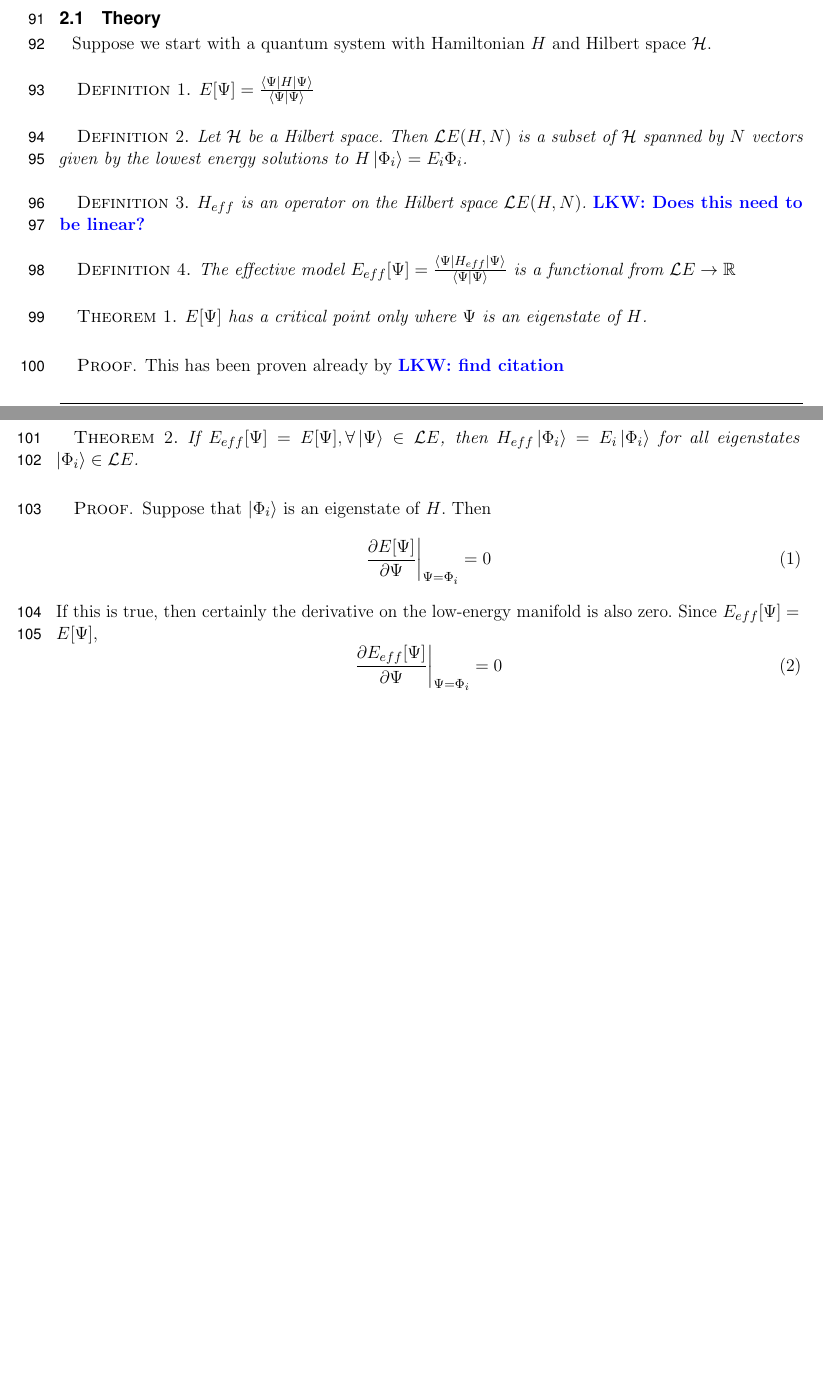
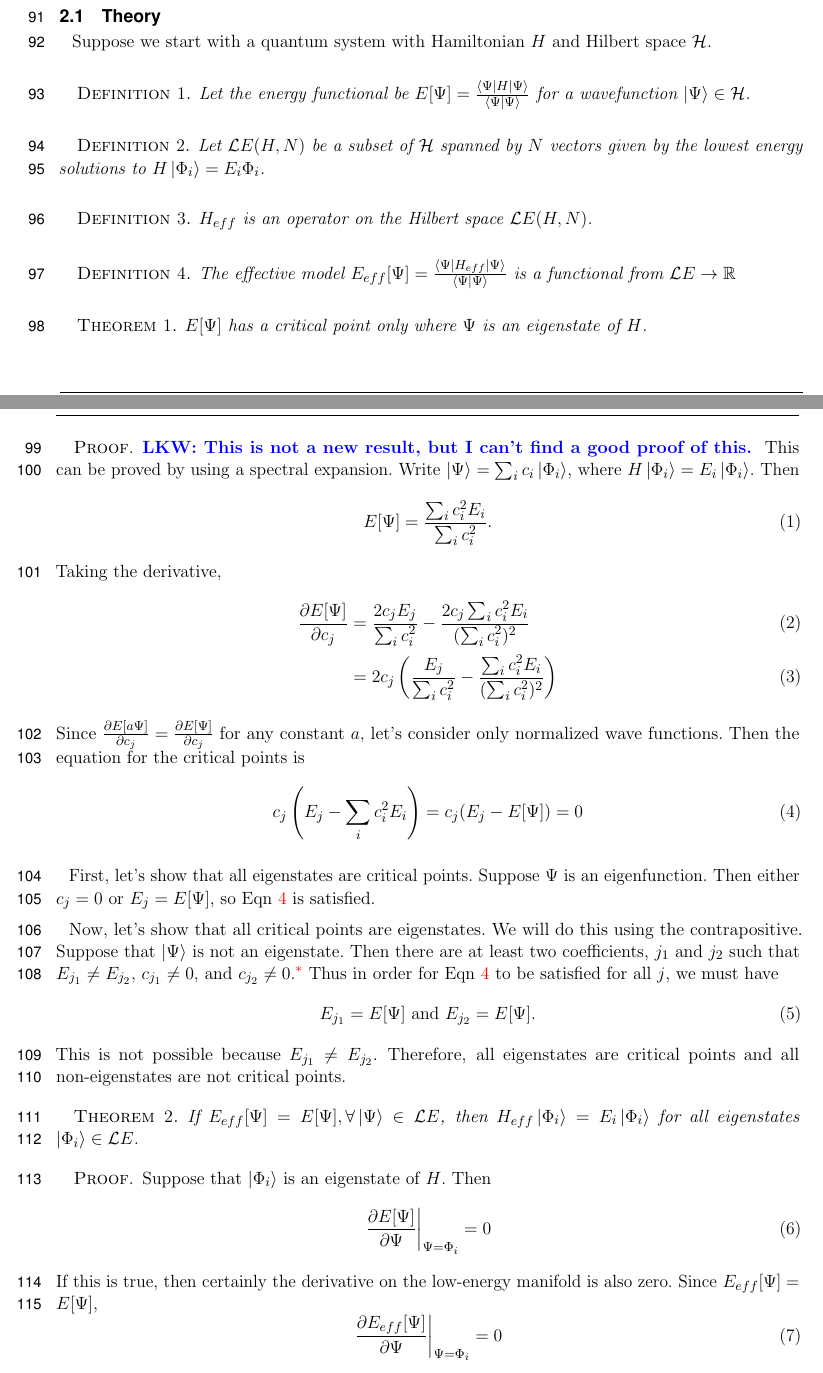
Before and after one commit to hiteshjc/Downfolding, a LaTeX document (Downfolding_review/main.tex, which reads Downfolding_review/theory.tex): two parts of pages 4 and 5 of 21 before the commit and two parts of pages 4 and 5 of 22 after it, joined at a grey line, cut so that both start at the same text, the shorter picture padded with empty space. Compiled offline with pdfLaTeX.

Commit message:
Proved Theorem 1.

```diff
--- a/Downfolding_review/theory.tex
+++ b/Downfolding_review/theory.tex
@@ -9,16 +9,16 @@
 Suppose we start with a quantum system with Hamiltonian $H$ and Hilbert space ${\mathcal H}$.
 
 \begin{definition}
-$E[\Psi] = \frac{\bra{\Psi}H\ket{\Psi}}{\braket{\Psi|\Psi}}$
+Let the energy functional be $E[\Psi] = \frac{\bra{\Psi}H\ket{\Psi}}{\braket{\Psi|\Psi}}$ for a wavefunction $\ket{\Psi} \in {\mathcal H}$.
 \end{definition}
 
 
 \begin{definition}
-Let ${\mathcal H}$ be a Hilbert space. Then ${\mathcal LE}(H,N)$ is a subset of ${\mathcal H}$ spanned by $N$ vectors given by the lowest energy solutions to $H\ket{\Phi_i}=E_i{\Phi_i}$.
+Let ${\mathcal LE}(H,N)$ be a subset of ${\mathcal H}$ spanned by $N$ vectors given by the lowest energy solutions to $H\ket{\Phi_i}=E_i{\Phi_i}$.
 \end{definition}
 
 \begin{definition}
-$H_{eff}$ is an operator on the Hilbert space ${\mathcal LE(H,N)}$.	\lucas{Does this need to be linear?}
+$H_{eff}$ is an operator on the Hilbert space ${\mathcal LE(H,N)}$.
 \end{definition}
 
 
@@ -33,7 +33,41 @@ The effective model $E_{eff}[\Psi]=\frac{\bra{\Psi}H_{eff}\ket{\Psi}}{\braket{\P
 $E[\Psi]$ has a critical point only where $\Psi$ is an eigenstate of $H$.
 \end{theorem}
 \begin{proof}
-This has been proven already by \lucas{find citation}
+\lucas{This is not a new result, but I can't find a good proof of this. }
+This can be proved by using a spectral expansion.
+Write $\ket{\Psi} = \sum_i c_i \ket{\Phi_i}$, where $H\ket{\Phi_i}=E_i\ket{\Phi_i}$.
+Then
+\begin{equation}
+E[\Psi] = \frac{\sum_i c_i^2 E_i}{\sum_i c_i^2}.
+\end{equation}
+Taking the derivative,
+\begin{align}
+\frac{\partial E[\Psi]}{\partial c_j } &= \frac{2 c_j E_j}{\sum_i c_i^2} - \frac{2c_j \sum_i c_i^2 E_i}{(\sum_i c_i^2)^2} \\
+&= 2c_j \left(\frac{E_j}{\sum_i c_i^2} - \frac{\sum_i c_i^2 E_i}{(\sum_i c_i^2)^2}\right)
+\end{align}
+Since $\frac{\partial E[a\Psi]}{\partial c_j } = \frac{\partial E[\Psi]}{\partial c_j }$ for any constant $a$, let's consider only normalized wave functions.
+Then the equation for the critical points is
+\begin{equation}
+c_j\left(E_j - \sum_i c_i^2 E_i\right) = c_j (E_j - E[\Psi]) = 0
+\label{eqn:denergyfunctional}
+\end{equation}
+
+
+First, let's show that all eigenstates are critical points.
+Suppose $\Psi$ is an eigenfunction.
+Then either $c_j=0$ or $E_j = E[\Psi]$, so Eqn~\ref{eqn:denergyfunctional} is satisfied.
+
+
+Now, let's show that all critical points are eigenstates.
+We will do this using the contrapositive.
+Suppose that $\ket{\Psi}$ is not an eigenstate.
+Then there are at least two coefficients, $j_1$ and $j_2$ such that $E_{j_1} \neq E_{j_2}$, $c_{j_1}\neq 0$, and $c_{j_2}\neq 0$.\footnote{If  $E_{j_1} = E_{j_2}$ for all non-zero coefficients, then $\ket{\Psi}$ is an eigenstate.}
+Thus in order for Eqn~\ref{eqn:denergyfunctional} to be satisfied for all $j$, we must have
+\begin{equation}
+E_{j_1} = E[\Psi] \text{ and } E_{j_2} = E[\Psi].
+\end{equation}
+This is not possible because $E_{j_1} \neq E_{j_2}$.
+Therefore, all eigenstates are critical points and all non-eigenstates are not critical points.
 \end{proof}
 
 
```
